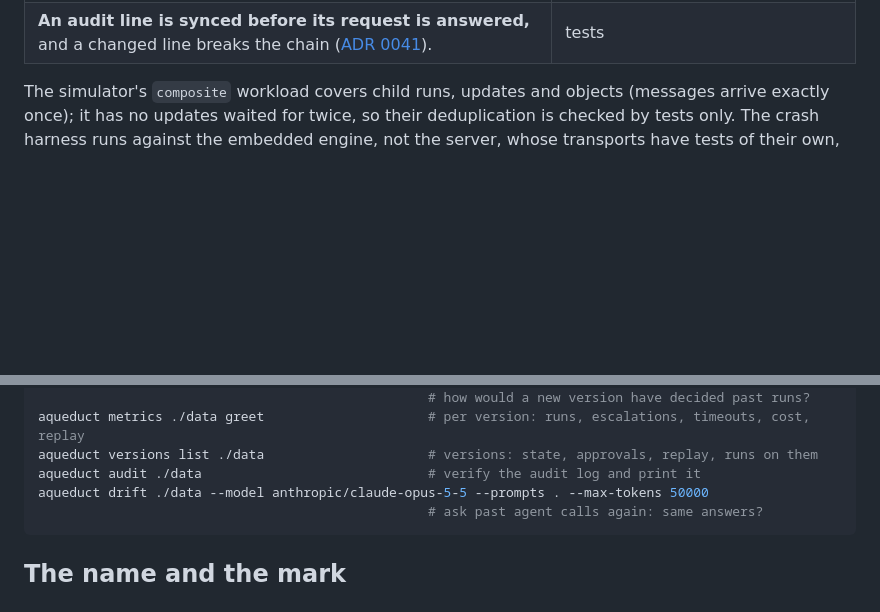
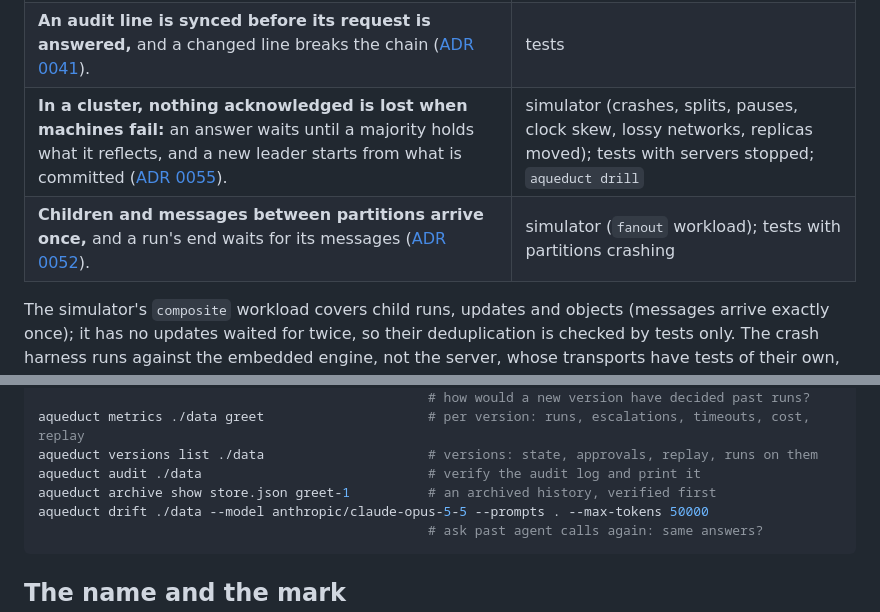
Before and after one commit to raskell-io/aqueduct, a Markdown page: README.md, 2 parts joined by grey strips. Drawn GitHub-style; blank space fills up the shorter version.

````diff
--- a/README.md
+++ b/README.md
@@ -276,6 +306,8 @@ What holds today, and what checks it. The simulator runs 18,000 seeds on every c
 | **Histories are tamper-evident:** a SHA-256 chain per run, specified independently of the code ([history format](docs/history-format.md)). | property tests; every load verifies |
 | **A recorded model call is never made again.** Replay reads the answer, model and cost from the journal ([ADR 0023](docs/adr/0023-agent-steps.md)). | simulator, tests |
 | **An audit line is synced before its request is answered,** and a changed line breaks the chain ([ADR 0041](docs/adr/0041-authentication.md)). | tests |
+| **In a cluster, nothing acknowledged is lost when machines fail:** an answer waits until a majority holds what it reflects, and a new leader starts from what is committed ([ADR 0055](docs/adr/0055-engine-on-raft.md)). | simulator (crashes, splits, pauses, clock skew, lossy networks, replicas moved); tests with servers stopped; `aqueduct drill` |
+| **Children and messages between partitions arrive once,** and a run's end waits for its messages ([ADR 0052](docs/adr/0052-partitions.md)). | simulator (`fanout` workload); tests with partitions crashing |
 
 The simulator's `composite` workload covers child runs, updates and objects (messages arrive exactly once); it has no
 updates waited for twice, so their deduplication is checked by tests only. The crash harness runs against the embedded
@@ -348,6 +384,7 @@ aqueduct counterfactual ./data greet-v3.star --workflow greet
 aqueduct metrics ./data greet                     # per version: runs, escalations, timeouts, cost, replay
 aqueduct versions list ./data                     # versions: state, approvals, replay, runs on them
 aqueduct audit ./data                             # verify the audit log and print it
+aqueduct archive show store.json greet-1          # an archived history, verified first
 aqueduct drift ./data --model anthropic/claude-opus-5-5 --prompts . --max-tokens 50000
                                                   # ask past agent calls again: same answers?
 ```
````
Also changed, not shown: other parts of README.md (+50 -16 lines).
